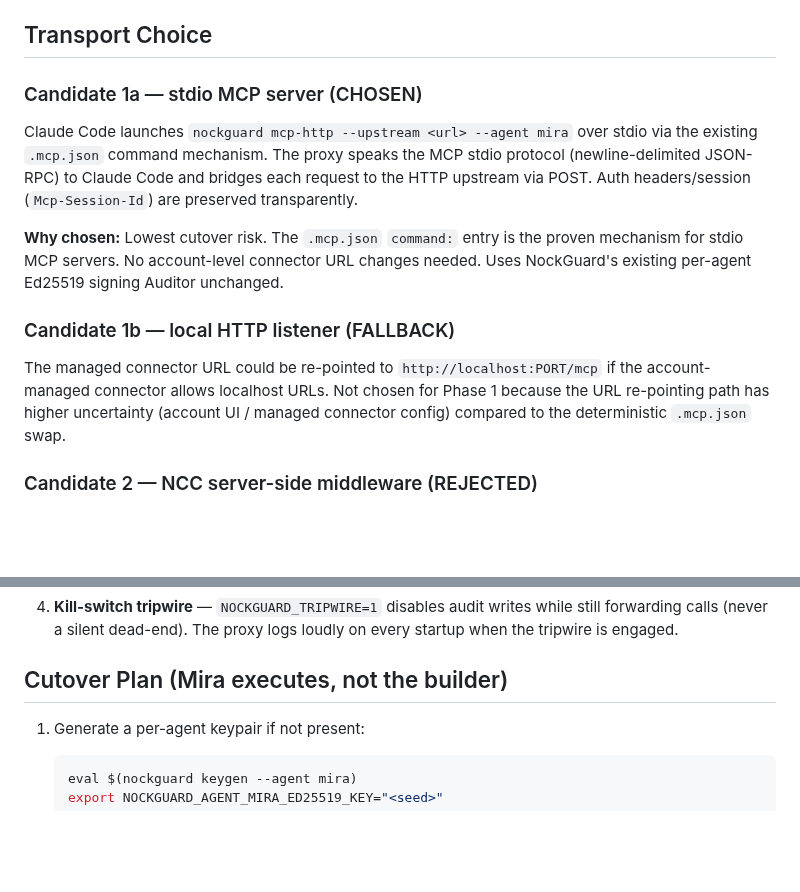
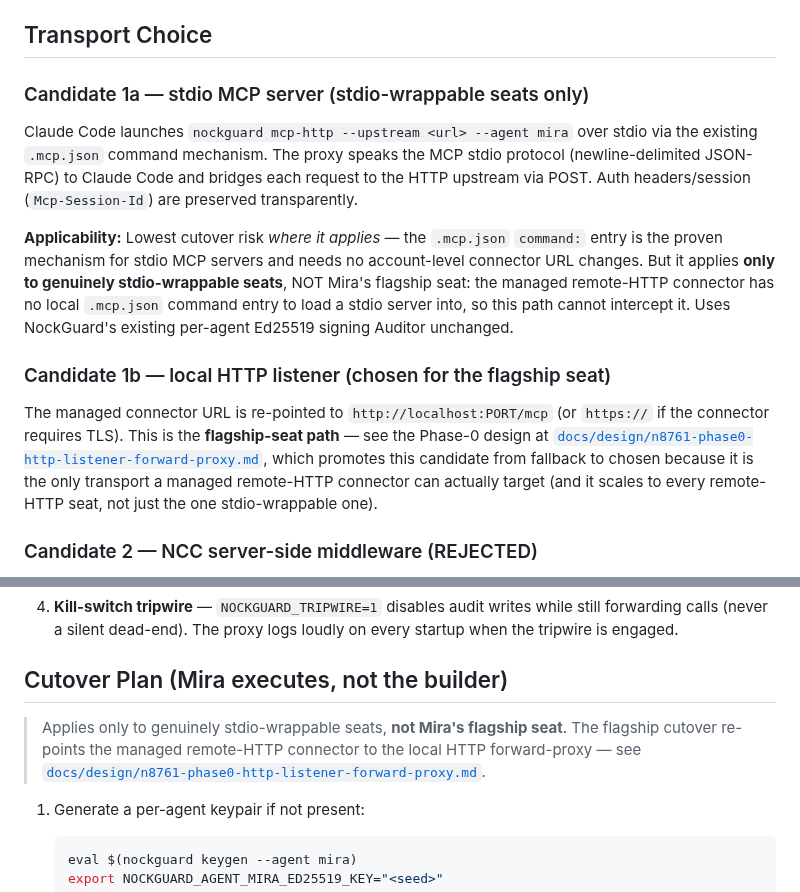
Before and after one commit to nocktechnologies/nockguard, a Markdown page: docs/http-mcp-interception.md, 2 parts joined by grey strips. Drawn GitHub-style; blank space fills up the shorter version.

Commit message:
docs(n8761): correct stale Candidate 1a/1b labels + cutover caveat
CodeRabbit: the supersede notice said the stdio swap (Candidate 1a) is
inapplicable to Mira's flagship seat, but the body still read 1a (CHOSEN) /
1b (FALLBACK) unconditionally and the Cutover Plan still walked Mira through
the stdio swap, so a reader skipping the top notice would follow a cutover
the notice says doesn't apply.

- Relabel 1a as stdio-wrappable-seats-only (not the managed remote-HTTP
  flagship seat) and 1b as the chosen flagship path, pointing to the new
  Phase-0 HTTP-listener design.
- Add a one-line caveat atop 'Cutover Plan (Mira executes)': it applies only
  to stdio-wrappable seats, not Mira's flagship seat.

Docs-only. go test ./... green.

````diff
--- a/docs/http-mcp-interception.md
+++ b/docs/http-mcp-interception.md
@@ -25,7 +25,7 @@ server. The proxy forwards every MCP JSON-RPC call to the real remote upstream
 
 ## Transport Choice
 
-### Candidate 1a — stdio MCP server (CHOSEN)
+### Candidate 1a — stdio MCP server (stdio-wrappable seats only)
 
 Claude Code launches `nockguard mcp-http --upstream <url> --agent mira` over
 stdio via the existing `.mcp.json` command mechanism. The proxy speaks the MCP
@@ -33,16 +33,23 @@ stdio protocol (newline-delimited JSON-RPC) to Claude Code and bridges each
 request to the HTTP upstream via POST. Auth headers/session (`Mcp-Session-Id`)
 are preserved transparently.
 
-**Why chosen:** Lowest cutover risk. The `.mcp.json` `command:` entry is the
-proven mechanism for stdio MCP servers. No account-level connector URL changes
-needed. Uses NockGuard's existing per-agent Ed25519 signing Auditor unchanged.
+**Applicability:** Lowest cutover risk *where it applies* — the `.mcp.json`
+`command:` entry is the proven mechanism for stdio MCP servers and needs no
+account-level connector URL changes. But it applies **only to genuinely
+stdio-wrappable seats**, NOT Mira's flagship seat: the managed remote-HTTP
+connector has no local `.mcp.json` command entry to load a stdio server into, so
+this path cannot intercept it. Uses NockGuard's existing per-agent Ed25519
+signing Auditor unchanged.
 
-### Candidate 1b — local HTTP listener (FALLBACK)
+### Candidate 1b — local HTTP listener (chosen for the flagship seat)
 
-The managed connector URL could be re-pointed to `http://localhost:PORT/mcp` if
-the account-managed connector allows localhost URLs. Not chosen for Phase 1
-because the URL re-pointing path has higher uncertainty (account UI / managed
-connector config) compared to the deterministic `.mcp.json` swap.
+The managed connector URL is re-pointed to `http://localhost:PORT/mcp` (or
+`https://` if the connector requires TLS). This is the **flagship-seat path** —
+see the Phase-0 design at
+[`docs/design/n8761-phase0-http-listener-forward-proxy.md`](design/n8761-phase0-http-listener-forward-proxy.md),
+which promotes this candidate from fallback to chosen because it is the only
+transport a managed remote-HTTP connector can actually target (and it scales to
+every remote-HTTP seat, not just the one stdio-wrappable one).
 
 ### Candidate 2 — NCC server-side middleware (REJECTED)
 
@@ -80,6 +87,11 @@ The `nockguard mcp-http` subcommand (see `cmd/nockguard/main.go` and
    every startup when the tripwire is engaged.
 
 ## Cutover Plan (Mira executes, not the builder)
+
+> Applies only to genuinely stdio-wrappable seats, **not Mira's flagship seat**.
+> The flagship cutover re-points the managed remote-HTTP connector to the local
+> HTTP forward-proxy — see
+> [`docs/design/n8761-phase0-http-listener-forward-proxy.md`](design/n8761-phase0-http-listener-forward-proxy.md).
 
 1. Generate a per-agent keypair if not present:
    ```bash
````
